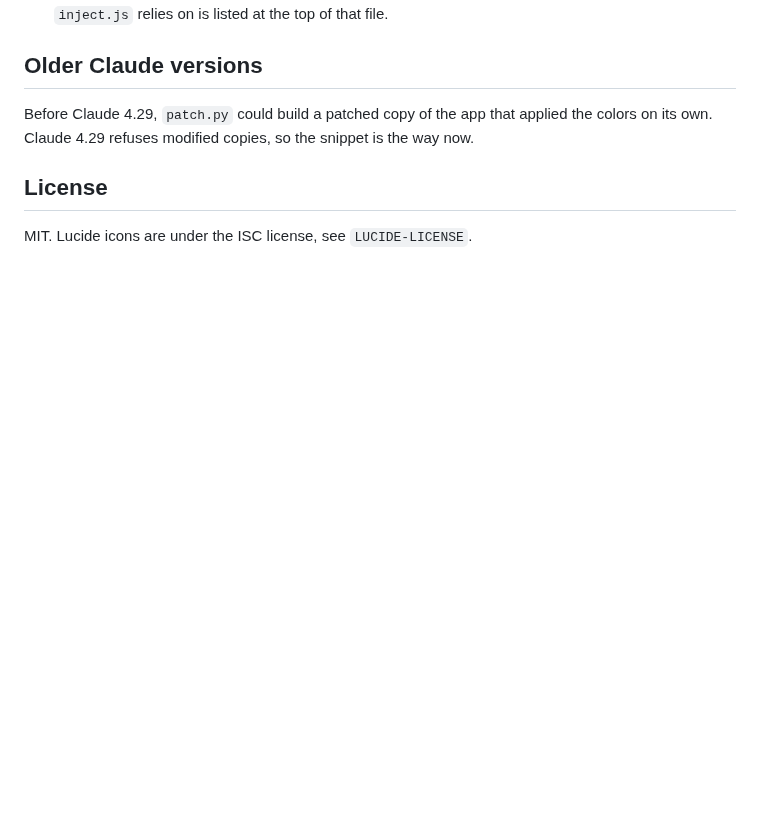
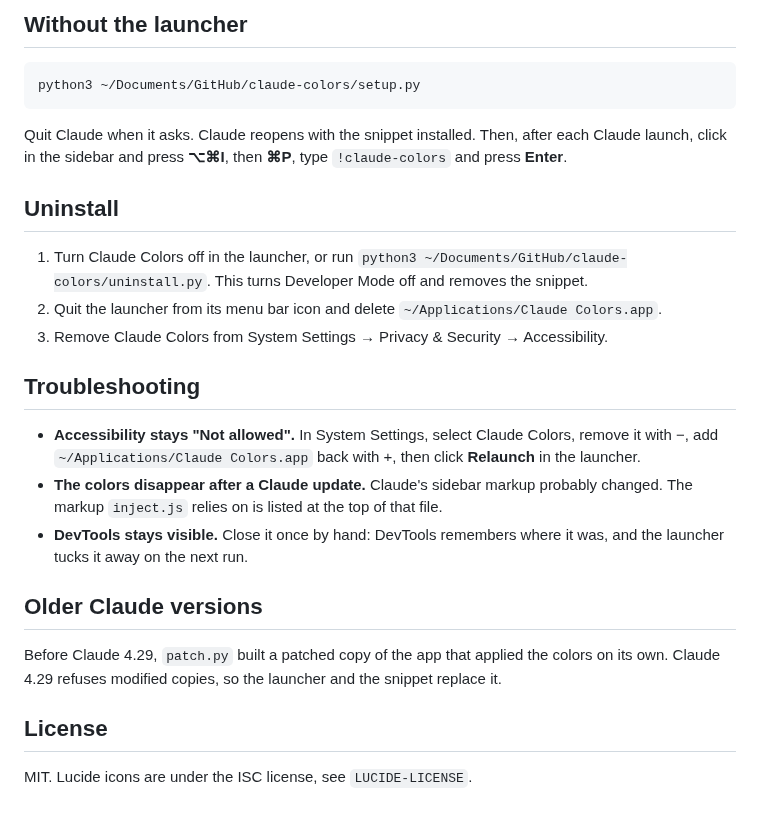
Before and after one commit to thomasdqr/claude-desktop-mods, a Markdown page: README.md, the part around one of its changes. GitHub-like rendering; blank space fills up the shorter version.

````diff
--- a/README.md
+++ b/README.md
@@ -66,9 +69,35 @@ python3 snippet.py
+## Without the launcher
+
+```bash
+python3 ~/Documents/GitHub/claude-colors/setup.py
+```
+
+Quit Claude when it asks. Claude reopens with the snippet installed. Then, after each Claude
+launch, click in the sidebar and press **⌥⌘I**, then **⌘P**, type `!claude-colors` and press
+**Enter**.
+
+## Uninstall
+
+1. Turn Claude Colors off in the launcher, or run
+   `python3 ~/Documents/GitHub/claude-colors/uninstall.py`. This turns Developer Mode off and
+   removes the snippet.
+2. Quit the launcher from its menu bar icon and delete `~/Applications/Claude Colors.app`.
+3. Remove Claude Colors from System Settings → Privacy & Security → Accessibility.
+
+## Troubleshooting
+
+- **Accessibility stays "Not allowed".** In System Settings, select Claude Colors, remove it
+  with −, add `~/Applications/Claude Colors.app` back with +, then click **Relaunch** in the
+  launcher.
+- **The colors disappear after a Claude update.** Claude's sidebar markup probably changed.
   The markup `inject.js` relies on is listed at the top of that file.
+- **DevTools stays visible.** Close it once by hand: DevTools remembers where it was, and the
+  launcher tucks it away on the next run.
 
 ## Older Claude versions
 
-Before Claude 4.29, `patch.py` could build a patched copy of the app that applied the
-colors on its own. Claude 4.29 refuses modified copies, so the snippet is the way now.
+Before Claude 4.29, `patch.py` built a patched copy of the app that applied the colors on its
+own. Claude 4.29 refuses modified copies, so the launcher and the snippet replace it.
 
 ## License
 
````
Also changed, not shown: other parts of README.md (+36 -33 lines), docs/launcher.png (added), 6 other files.
